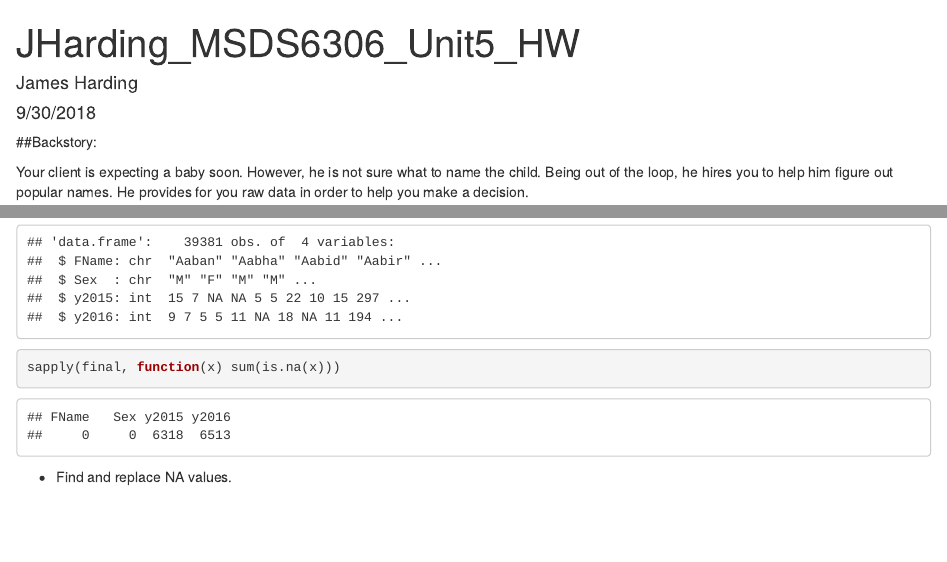
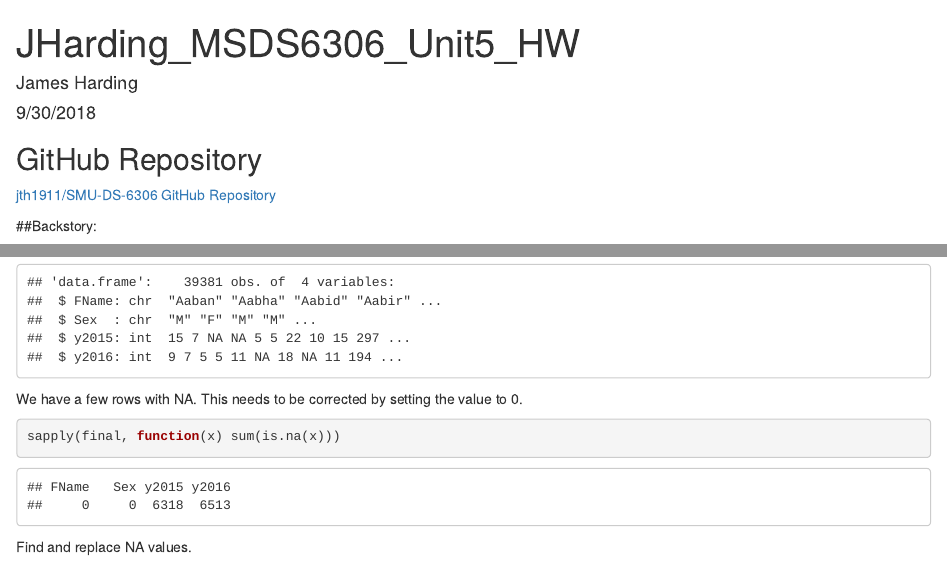
Before and after one commit to jth1911/SMU-DS-6306, an R Markdown document (code/Jharding_MSDS6306_Unit5_HW.Rmd): the page in a window 1100 px wide, from its top, and a second part further down, joined at a grey line. Rendered offline with R 4.5, knitr and Pandoc, with nearby package versions.

Commit message:
Initial Upload

````diff
--- a/code/Jharding_MSDS6306_Unit5_HW.Rmd
+++ b/code/Jharding_MSDS6306_Unit5_HW.Rmd
@@ -11,6 +11,10 @@ setwd("/Users/jharding/repos/SMU/SMU-MSDS-6306/Unit_5")
 library(dplyr)
 ```
 
+## GitHub Repository
+
+[jth1911/SMU-DS-6306 GitHub Repository](https://github.com/jth1911/SMU-DS-6306)
+
 ##Backstory:
 
 Your client is expecting a baby soon. However, he is not sure what to name the child. Being out of the loop, he hires you to help him figure out popular names. He provides for you raw data in order to help you make a decision.
@@ -102,11 +116,15 @@ final <- merge(y2015, y2016, all = TRUE)
 str(final)
 ```
 
+
+We have a few rows with NA.  This needs to be corrected by setting the value to 0.
+
 ```{r 2c_check_4_NA_again}
 sapply(final, function(x) sum(is.na(x)))
 ```
 
-- Find and replace NA values.
+
+Find and replace NA values.
 
 ```{r 2c_find_and_replace_NA}
 ## Find and replace NA
````
Also changed, not shown: README.md, code/Jharding_MSDS6306_Unit5_HW.html (added), code/Jharding_MSDS6306_Unit5_HW.Rmd (21 more changed lines).
